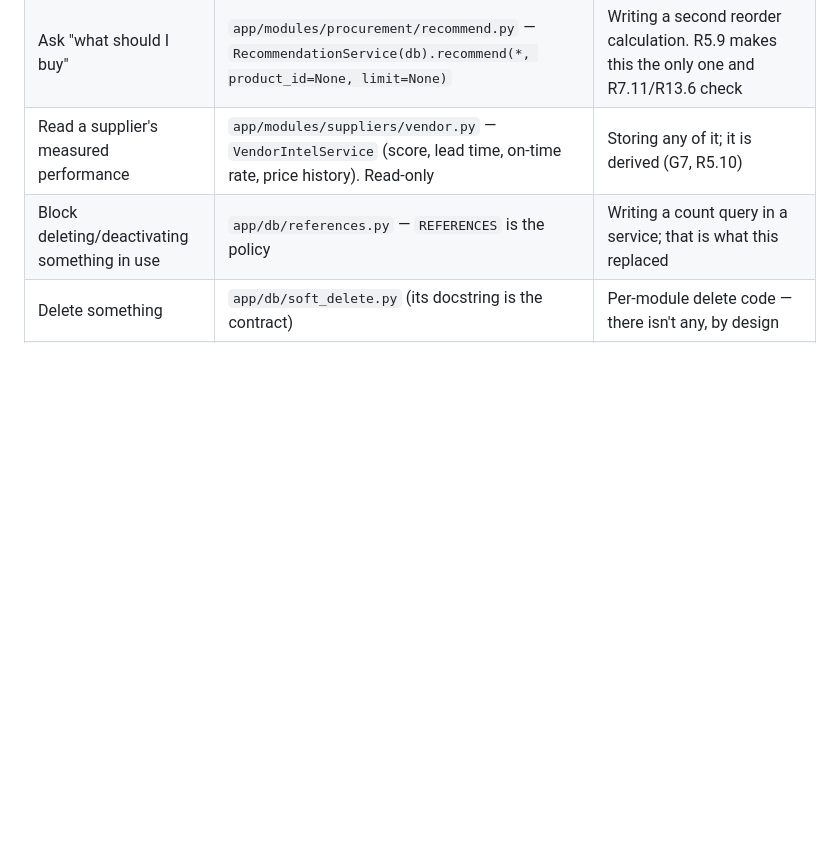
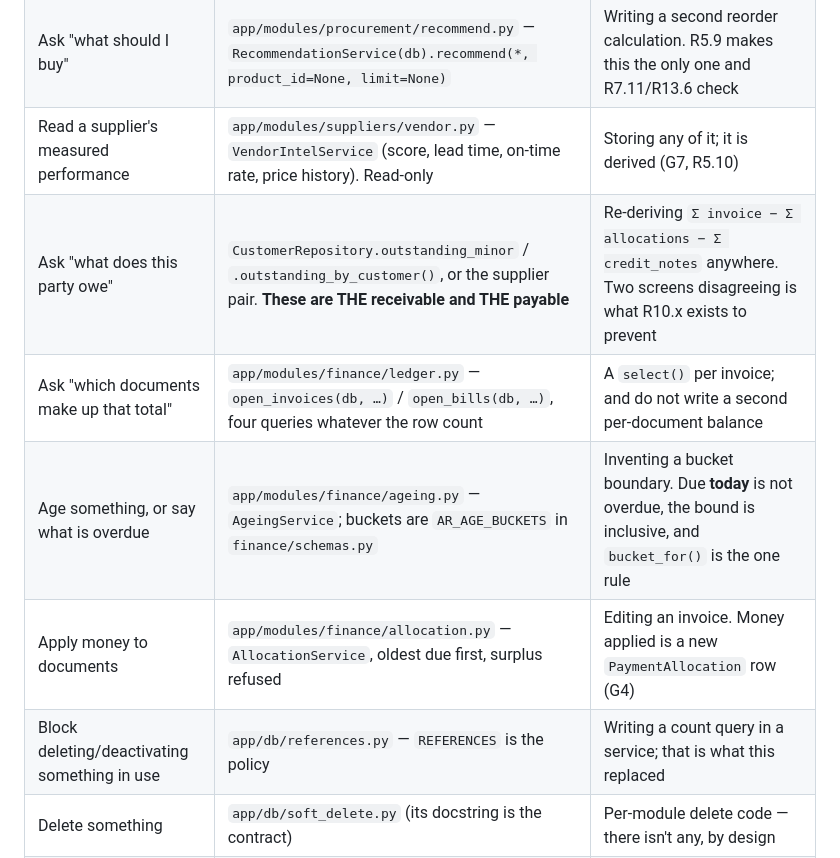
Before and after one commit to 1992tushar/apexos, a Markdown page: docs/CODEBASE-MAP.md, the part around one of its changes. Rendered like a GitHub page; blank space fills up the shorter version.

```diff
--- a/docs/CODEBASE-MAP.md
+++ b/docs/CODEBASE-MAP.md
@@ -22,6 +22,10 @@
 | Show a score, rate, recommendation or forecast | `app/db/explain.py` (the shape) + the `explain_panel` macro (the rendering). Build an `Explained`; never format a number into a template | Inventing per-screen explanation markup — G11 has exactly one implementation |
 | Ask "what should I buy" | `app/modules/procurement/recommend.py` — `RecommendationService(db).recommend(*, product_id=None, limit=None)` | Writing a second reorder calculation. R5.9 makes this the only one and R7.11/R13.6 check |
 | Read a supplier's measured performance | `app/modules/suppliers/vendor.py` — `VendorIntelService` (score, lead time, on-time rate, price history). Read-only | Storing any of it; it is derived (G7, R5.10) |
+| Ask "what does this party owe" | `CustomerRepository.outstanding_minor` / `.outstanding_by_customer()`, or the supplier pair. **These are THE receivable and THE payable** | Re-deriving `Σ invoice − Σ allocations − Σ credit_notes` anywhere. Two screens disagreeing is what R10.x exists to prevent |
+| Ask "which documents make up that total" | `app/modules/finance/ledger.py` — `open_invoices(db, …)` / `open_bills(db, …)`, four queries whatever the row count | A `select()` per invoice; and do not write a second per-document balance |
+| Age something, or say what is overdue | `app/modules/finance/ageing.py` — `AgeingService`; buckets are `AR_AGE_BUCKETS` in `finance/schemas.py` | Inventing a bucket boundary. Due **today** is not overdue, the bound is inclusive, and `bucket_for()` is the one rule |
+| Apply money to documents | `app/modules/finance/allocation.py` — `AllocationService`, oldest due first, surplus refused | Editing an invoice. Money applied is a new `PaymentAllocation` row (G4) |
 | Block deleting/deactivating something in use | `app/db/references.py` — `REFERENCES` is the policy | Writing a count query in a service; that is what this replaced |
 | Delete something | `app/db/soft_delete.py` (its docstring is the contract) | Per-module delete code — there isn't any, by design |
 | Prevent duplicates | `app/db/duplicates.py` — `NATURAL_KEYS` is the config | — |
```
Also changed, not shown: other parts of docs/CODEBASE-MAP.md (+30 -0 lines), PROGRESS.md (+247 -229 lines), docs/parts/part-08.md (added, +124 -0 lines).
